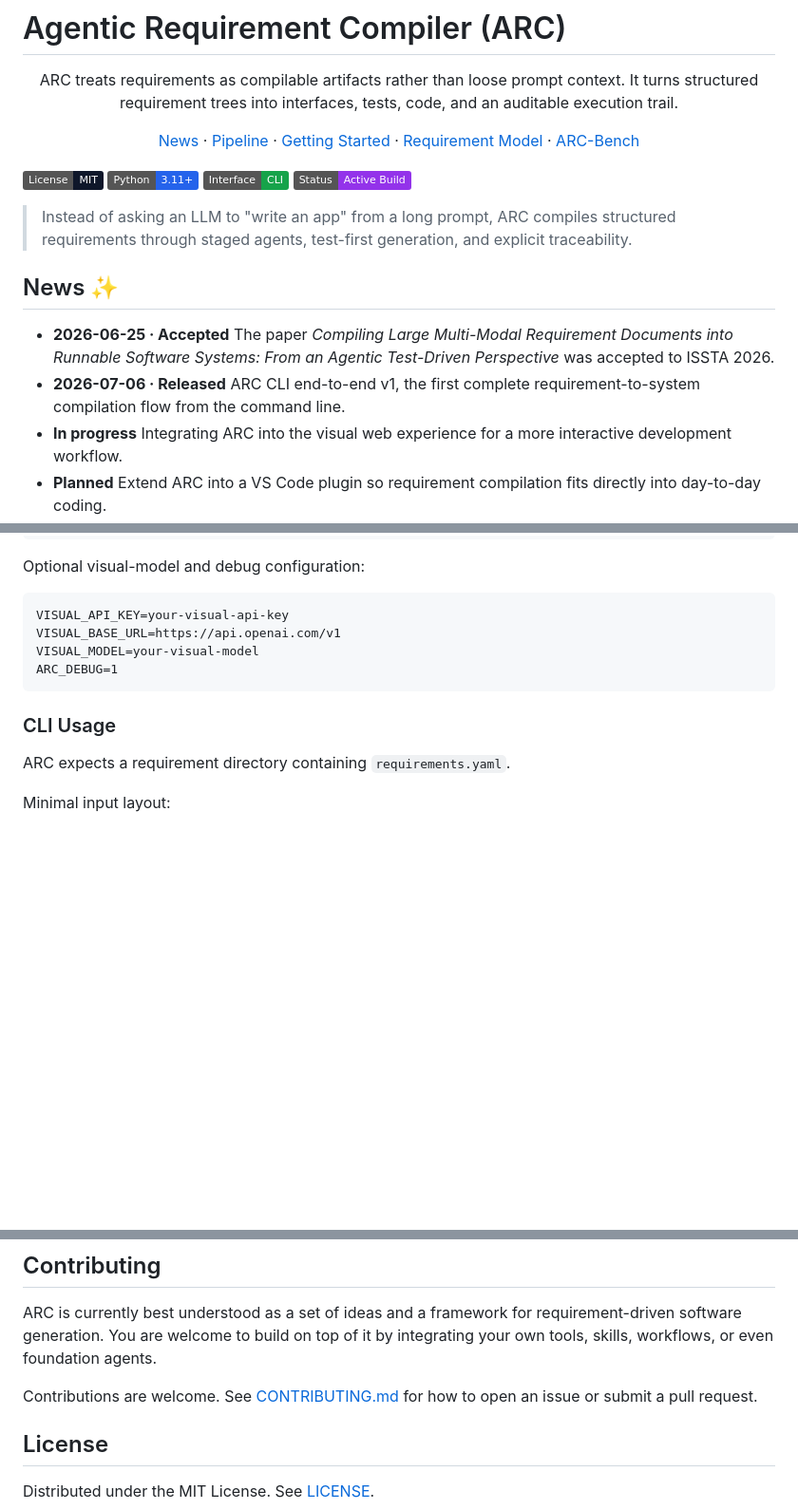
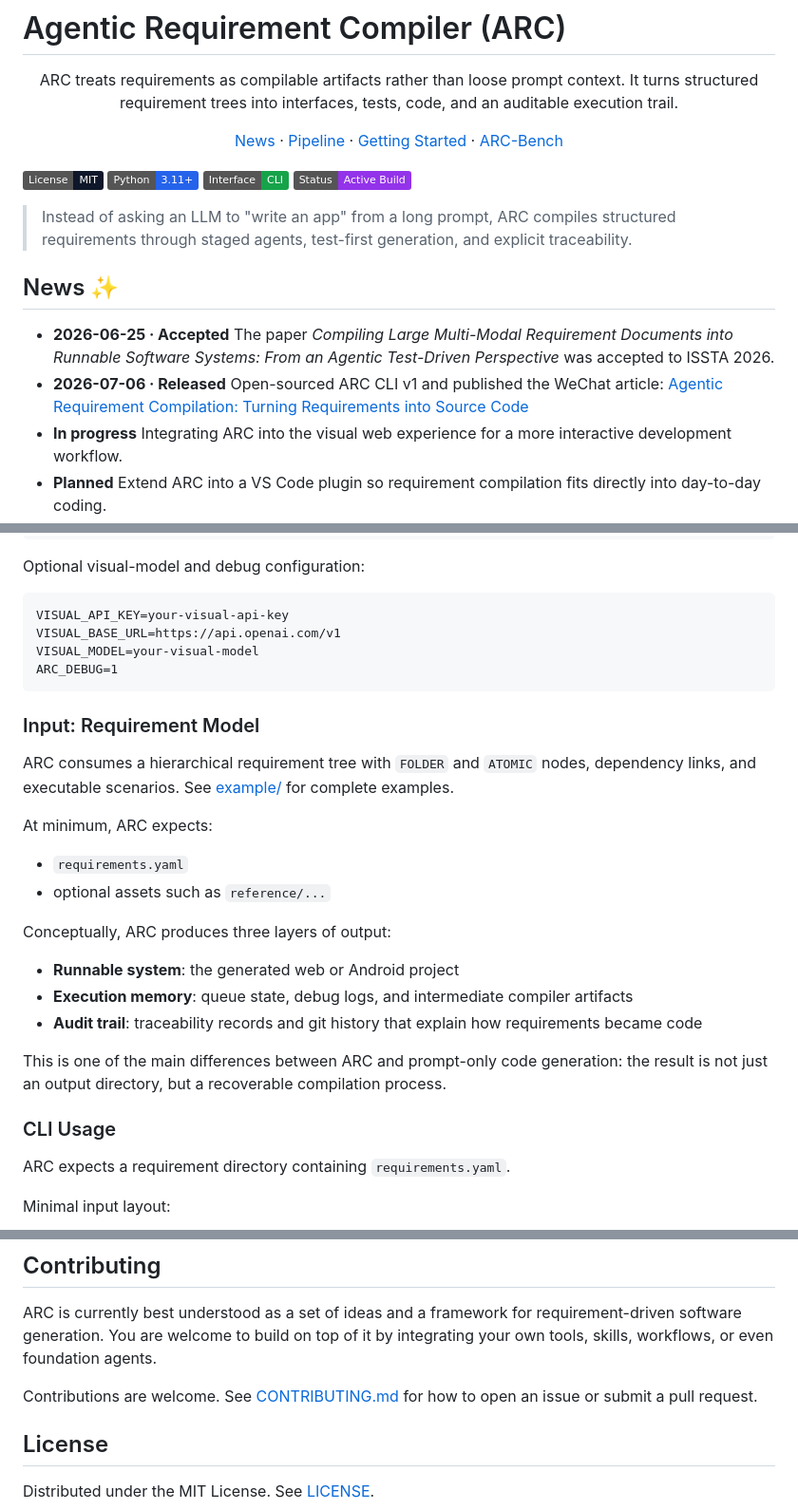
Before and after one commit to code-philia/agentic-requirement-compiler, a Markdown page: README.md, 3 parts joined by grey strips. Shown at 95% size. GitHub-like rendering; badges without logos; blank space fills up the shorter version.

````diff
--- a/README.md
+++ b/README.md
@@ -9,7 +9,6 @@
   <a href="#news">News</a> &middot;
   <a href="#what-arc-does">Pipeline</a> &middot;
   <a href="#getting-started">Getting Started</a> &middot;
-  <a href="#requirement-model">Requirement Model</a> &middot;
   <a href="#visualization">ARC-Bench</a>
 </p>
 
@@ -23,7 +22,7 @@
 ## News &#x2728;
 
 - <font color="#93b071"><strong>2026-06-25 &middot; Accepted</strong></font> The paper <em>Compiling Large Multi-Modal Requirement Documents into Runnable Software Systems: From an Agentic Test-Driven Perspective</em> was accepted to ISSTA 2026.
-- <font color="#93b071"><strong>2026-07-06 &middot; Released</strong></font> ARC CLI end-to-end v1, the first complete requirement-to-system compilation flow from the command line.
+- <font color="#93b071"><strong>2026-07-06 &middot; Released</strong></font> Open-sourced ARC CLI v1 and published the WeChat article: [Agentic Requirement Compilation: Turning Requirements into Source Code](https://mp.weixin.qq.com/s/AQSjEMdhEZZRetgQyVclGw)
 - <font color="#598f91"><strong>In progress</strong></font> Integrating ARC into the visual web experience for a more interactive development workflow.
 - <font color="#939ca3"><strong>Planned</strong></font> Extend ARC into a VS Code plugin so requirement compilation fits directly into day-to-day coding.
 
@@ -114,6 +113,23 @@ VISUAL_MODEL=your-visual-model
 ARC_DEBUG=1
 ```
 
+### Input: Requirement Model
+
+ARC consumes a hierarchical requirement tree with `FOLDER` and `ATOMIC` nodes, dependency links, and executable scenarios. See [example/](example/) for complete examples.
+
+At minimum, ARC expects:
+
+- `requirements.yaml`
+- optional assets such as `reference/...`
+
+Conceptually, ARC produces three layers of output:
+
+- **Runnable system**: the generated web or Android project
+- **Execution memory**: queue state, debug logs, and intermediate compiler artifacts
+- **Audit trail**: traceability records and git history that explain how requirements became code
+
+This is one of the main differences between ARC and prompt-only code generation: the result is not just an output directory, but a recoverable compilation process.
+
 ### CLI Usage
 
 ARC expects a requirement directory containing `requirements.yaml`.
@@ -266,6 +235,12 @@ You are welcome to build on top of it by integrating your own tools, skills, wor
 
 Contributions are welcome. See [CONTRIBUTING.md](CONTRIBUTING.md) for how to open an issue or submit a pull request.
 
+<!-- If you want to join the community, you are also welcome to join the ARC WeChat group for updates, discussion, and collaboration.
+
+<p align="center">
+  <img src="docs/assets/wechat-group-qr.svg" alt="ARC WeChat Group QR Code" width="300" />
+</p> -->
+
 ## License
 
 Distributed under the MIT License. See [LICENSE](LICENSE).
````
Also changed, not shown: other parts of README.md (+0 -47 lines).
